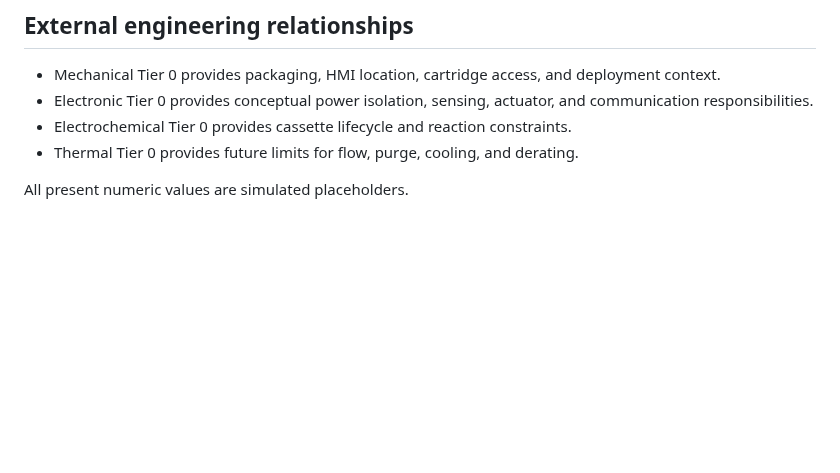
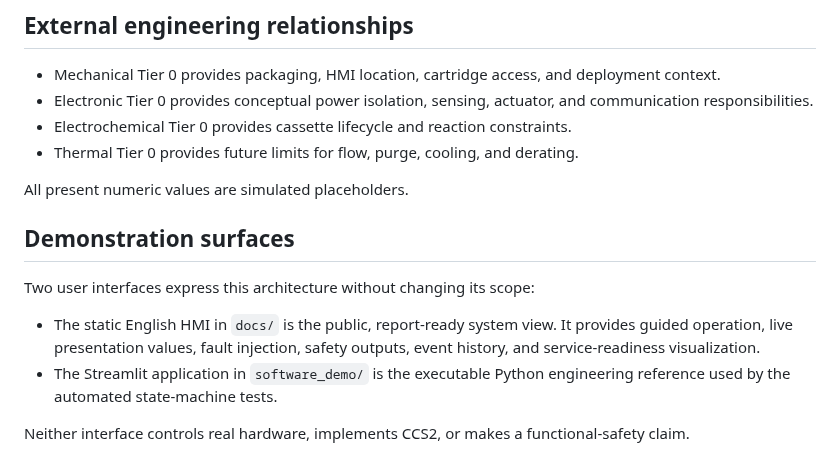
Before and after one commit to Lpro402/Conceptual_Design, a Markdown page: docs/architecture/software_tier0.md, the part around the change. GitHub-like rendering; blank space fills up the shorter version.

```diff
--- a/docs/architecture/software_tier0.md
+++ b/docs/architecture/software_tier0.md
@@ -38,3 +38,16 @@ mission controller to complete a normal transition.
 - Thermal Tier 0 provides future limits for flow, purge, cooling, and derating.
 
 All present numeric values are simulated placeholders.
+
+## Demonstration surfaces
+
+Two user interfaces express this architecture without changing its scope:
+
+- The static English HMI in `docs/` is the public, report-ready system view.
+  It provides guided operation, live presentation values, fault injection,
+  safety outputs, event history, and service-readiness visualization.
+- The Streamlit application in `software_demo/` is the executable Python
+  engineering reference used by the automated state-machine tests.
+
+Neither interface controls real hardware, implements CCS2, or makes a
+functional-safety claim.
```
Also changed, not shown: README.md (+41 -2 lines), docs/assets/metalyte_hmi_dashboard.png (added), 4 other files.
